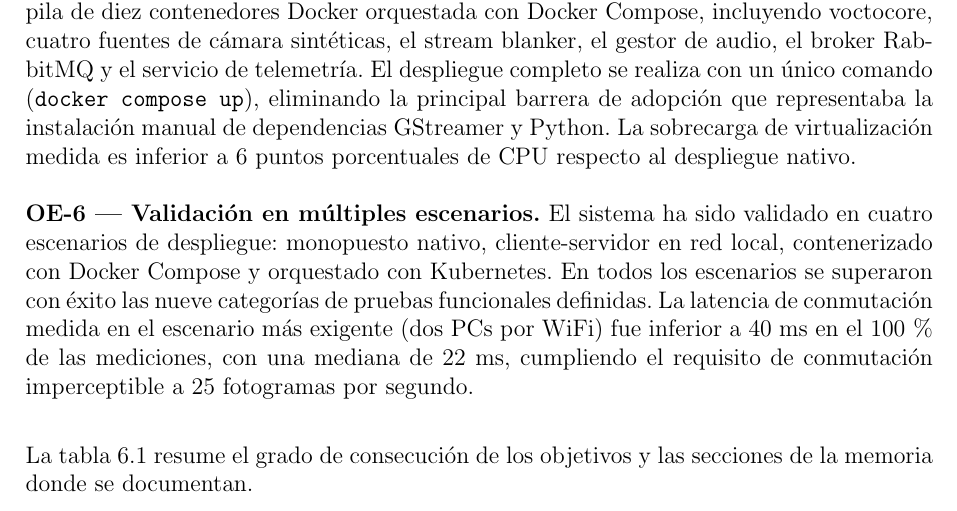
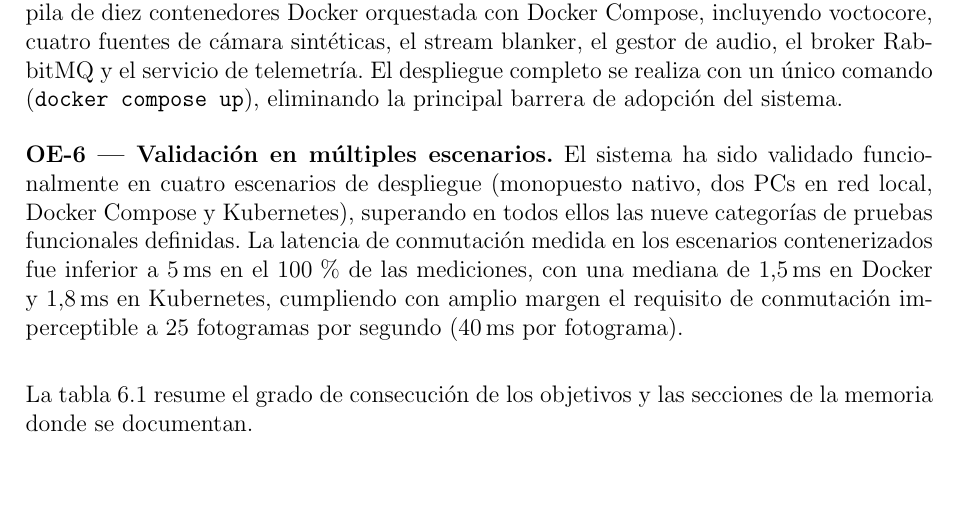
Before and after one commit to martin1210235/voctomix-2.0, a LaTeX thesis (main.tex, which reads capitulos/cap6/6_1_conclusiones.tex): part of page 62 of 73, cut so that both start at the same text, the shorter picture padded with empty space. Compiled offline with pdfLaTeX.

Commit message:
docs: sync

```diff
--- a/capitulos/cap6/6_1_conclusiones.tex
+++ b/capitulos/cap6/6_1_conclusiones.tex
@@ -52,19 +52,17 @@ El sistema completo se ha empaquetado en una pila de diez contenedores Docker or
 con Docker Compose, incluyendo voctocore, cuatro fuentes de cámara sintéticas, el stream
 blanker, el gestor de audio, el broker RabbitMQ y el servicio de telemetría. El despliegue
 completo se realiza con un único comando (\texttt{docker compose up}), eliminando la
-principal barrera de adopción que representaba la instalación manual de dependencias
-GStreamer y Python. La sobrecarga de virtualización medida es inferior a 6 puntos
-porcentuales de CPU respecto al despliegue nativo.
+principal barrera de adopción del sistema.
 
 \vspace{0.2cm}
 \noindent\textbf{OE-6 — Validación en múltiples escenarios.}
-El sistema ha sido validado en cuatro escenarios de despliegue: monopuesto nativo,
-cliente-servidor en red local, contenerizado con Docker Compose y
-orquestado con Kubernetes. En todos los escenarios se superaron con éxito las nueve
-categorías de pruebas funcionales definidas. La latencia de conmutación medida en
-el escenario más exigente (dos PCs por WiFi) fue inferior a 40~ms en el 100\,\% de las
-mediciones, con una mediana de 22~ms, cumpliendo el requisito de conmutación
-imperceptible a 25 fotogramas por segundo.
+El sistema ha sido validado funcionalmente en cuatro escenarios de despliegue
+(monopuesto nativo, dos PCs en red local, Docker Compose y Kubernetes), superando
+en todos ellos las nueve categorías de pruebas funcionales definidas. La latencia
+de conmutación medida en los escenarios contenerizados fue inferior a 5\,ms en
+el 100\,\% de las mediciones, con una mediana de 1{,}5\,ms en Docker y 1{,}8\,ms
+en Kubernetes, cumpliendo con amplio margen el requisito de conmutación
+imperceptible a 25 fotogramas por segundo (40\,ms por fotograma).
 
 \vspace{0.4cm}
 La tabla~\ref{tab:objetivos_cumplidos} resume el grado de consecución de los objetivos
```
